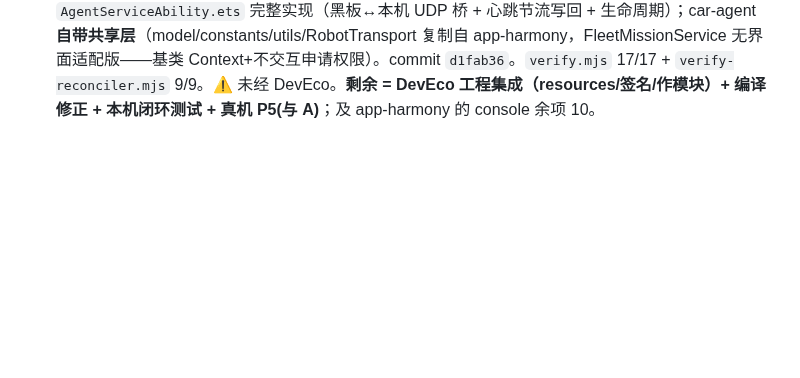
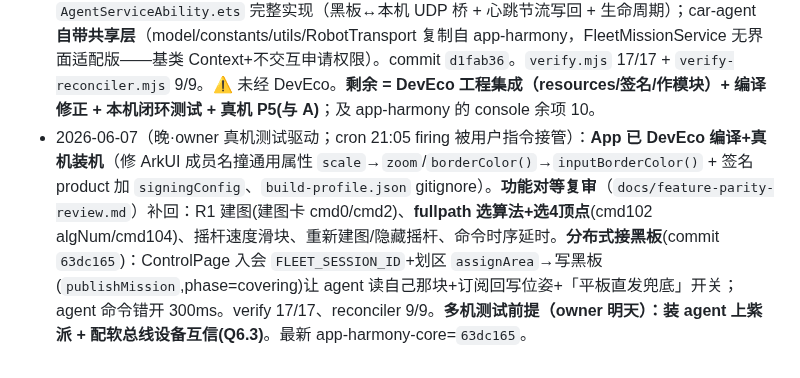
Before and after one commit to Drahann/OpenHarmonyCar, a Markdown page: docs/ui-progress.md, the part around the change. GitHub-like rendering; blank space fills up the shorter version.

```diff
--- a/docs/ui-progress.md
+++ b/docs/ui-progress.md
@@ -58,3 +58,4 @@ session-only 任务在 /clear 或关闭后消失。新会话若发现没有 `47f
 - 2026-06-07（手动·run14，连续推进 P2，用户"不停"）：**车载 agent P2 起步**——✅ `Reconciler.ets`（黑板→命令幂等决策）+ Node 镜像 `tools/verify/verify-reconciler.mjs` **9/9**（commit `2083dea`）；✅ `car-agent/` 脚手架 `AgentServiceAbility.ets`(骨架+`translate`)+`module.json5`+`README.md`（commit `960089e`，transport/黑板接线标 TODO(shared-core)）。`verify.mjs` 仍 17/17。⚠️ ArkTS 未经 DevEco。**下一步 = 抽 shared-core HAR + 接 AgentServiceAbility 真接线**（或本机闭环测试 / L1 console 余项）。
 - 2026-06-07（手动·run15，连续推进收尾）：L1 console 收敛续——`MapService`/`screen` 的 `console.*` → `Log`（commit `d71cfd7`），**余 10 处**（componentUtils 6 + 3 页路由错误 4）留定时任务。`verify.mjs` 17/17。本会话(16:05–) 连续推进：cron 改 21:05 + L1 日志核心 + P1 设计 + Reconciler(9/9) + P2 脚手架 + L1 服务层收敛。**下一步 = shared-core HAR / 接真接线 / console 余项**，21:05 cron `47f98cf8` 续。
 - 2026-06-07（手动·run16，用户"把 agent 做完"）：**车载 agent 代码完成（code-complete）**——`AgentServiceAbility.ets` 完整实现（黑板↔本机 UDP 桥 + 心跳节流写回 + 生命周期）；car-agent **自带共享层**（model/constants/utils/RobotTransport 复制自 app-harmony，FleetMissionService 无界面适配版——基类 Context+不交互申请权限）。commit `d1fab36`。`verify.mjs` 17/17 + `verify-reconciler.mjs` 9/9。⚠️ 未经 DevEco。**剩余 = DevEco 工程集成（resources/签名/作模块）+ 编译修正 + 本机闭环测试 + 真机 P5(与 A)**；及 app-harmony 的 console 余项 10。
+- 2026-06-07（晚·owner 真机测试驱动；cron 21:05 firing 被用户指令接管）：**App 已 DevEco 编译+真机装机**（修 ArkUI 成员名撞通用属性 `scale`→`zoom`/`borderColor()`→`inputBorderColor()` + 签名 product 加 `signingConfig`、`build-profile.json` gitignore）。**功能对等复审**（`docs/feature-parity-review.md`）补回：R1 建图(建图卡 cmd0/cmd2)、**fullpath 选算法+选4顶点**(cmd102 algNum/cmd104)、摇杆速度滑块、重新建图/隐藏摇杆、命令时序延时。**分布式接黑板**(commit `63dc165`)：ControlPage 入会 `FLEET_SESSION_ID`+划区 `assignArea`→写黑板(`publishMission`,phase=covering)让 agent 读自己那块+订阅回写位姿+「平板直发兜底」开关；agent 命令错开 300ms。verify 17/17、reconciler 9/9。**多机测试前提（owner 明天）：装 agent 上紫派 + 配软总线设备互信(Q6.3)**。最新 app-harmony-core=`63dc165`。
```
Also changed, not shown: docs/feature-parity-review.md (+8 -3 lines).
